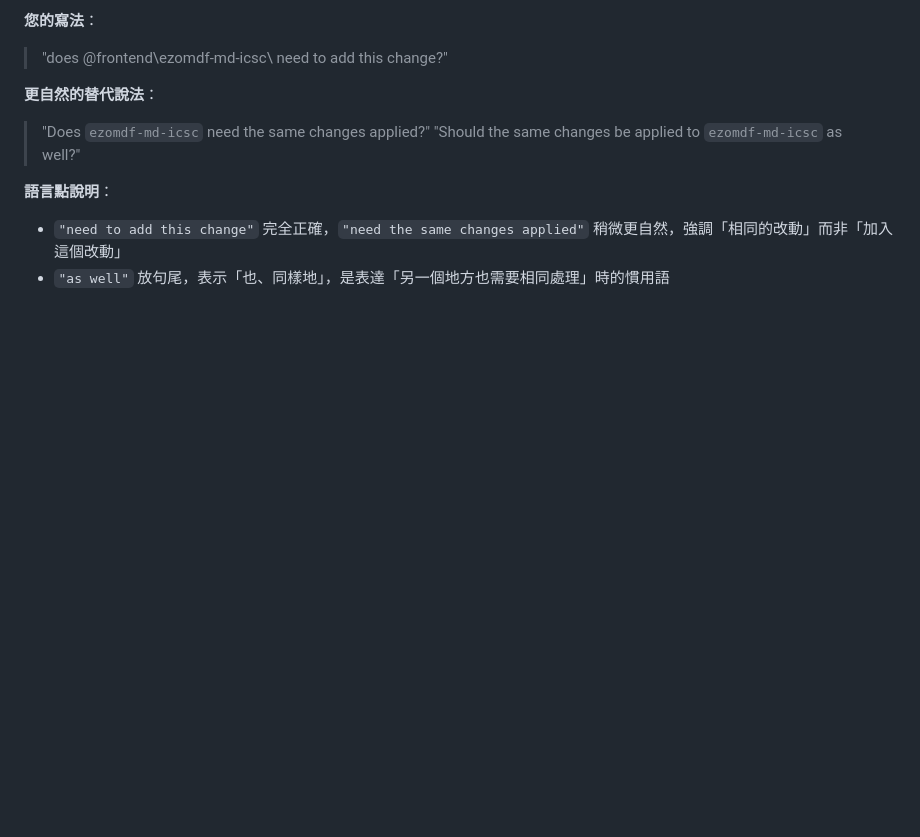
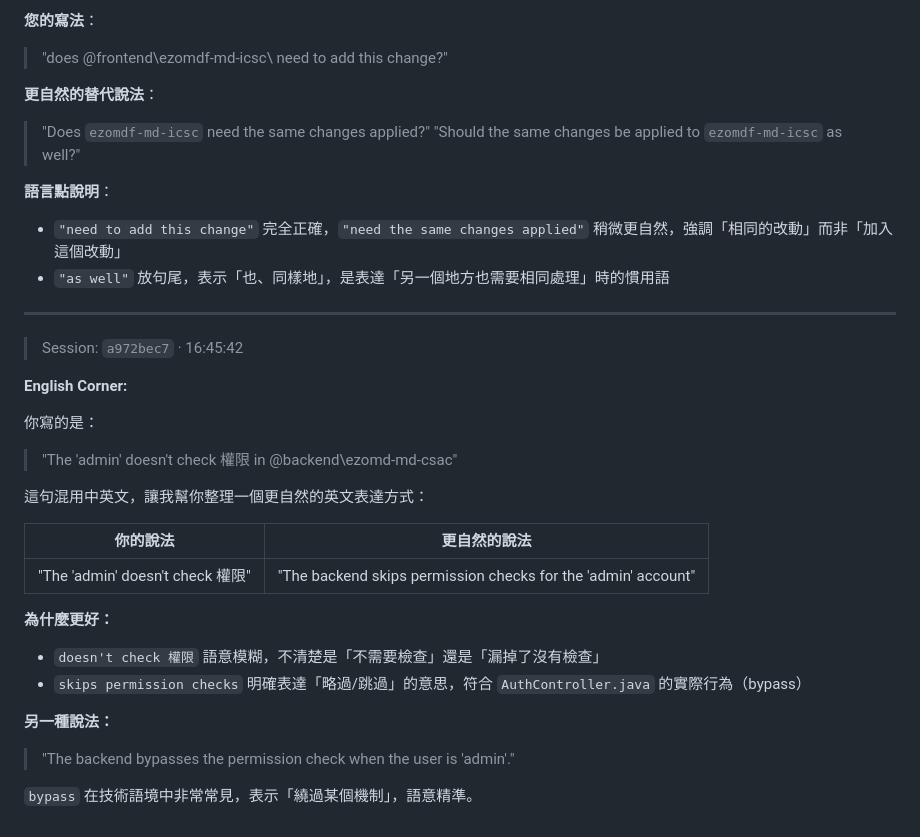
Before and after one commit to Jiong1203/english-class, a Markdown page: src/English_20260428.md, the part around the change. Rendered like a GitHub page; blank space fills up the shorter version.

Commit message:
docs: add English Corner entries for 2026-04-28 with refined translations and explanations
Enhanced the English Corner with new entries, providing improved translations for mixed-language phrases and clarifying technical expressions. Included detailed explanations for the suggested changes to ensure clarity and precision in communication. Updated `src/index.json` to reflect the new date in the app’s date index.

```diff
--- a/src/English_20260428.md
+++ b/src/English_20260428.md
@@ -708,3 +708,27 @@
 **語言點說明**：
 - `"need to add this change"` 完全正確，`"need the same changes applied"` 稍微更自然，強調「相同的改動」而非「加入這個改動」
 - `"as well"` 放句尾，表示「也、同樣地」，是表達「另一個地方也需要相同處理」時的慣用語
+
+---
+
+> Session: `a972bec7` · 16:45:42
+
+**English Corner:**
+
+你寫的是：
+> "The 'admin' doesn't check 權限 in @backend\ezomd-md-csac\"
+
+這句混用中英文，讓我幫你整理一個更自然的英文表達方式：
+
+| 你的說法 | 更自然的說法 |
+|----------|-------------|
+| "The 'admin' doesn't check 權限" | "The backend skips permission checks for the 'admin' account" |
+
+**為什麼更好：**
+- `doesn't check 權限` 語意模糊，不清楚是「不需要檢查」還是「漏掉了沒有檢查」
+- `skips permission checks` 明確表達「略過/跳過」的意思，符合 `AuthController.java` 的實際行為（bypass）
+
+**另一種說法：**
+> "The backend bypasses the permission check when the user is 'admin'."
+
+`bypass` 在技術語境中非常常見，表示「繞過某個機制」，語意精準。
```
